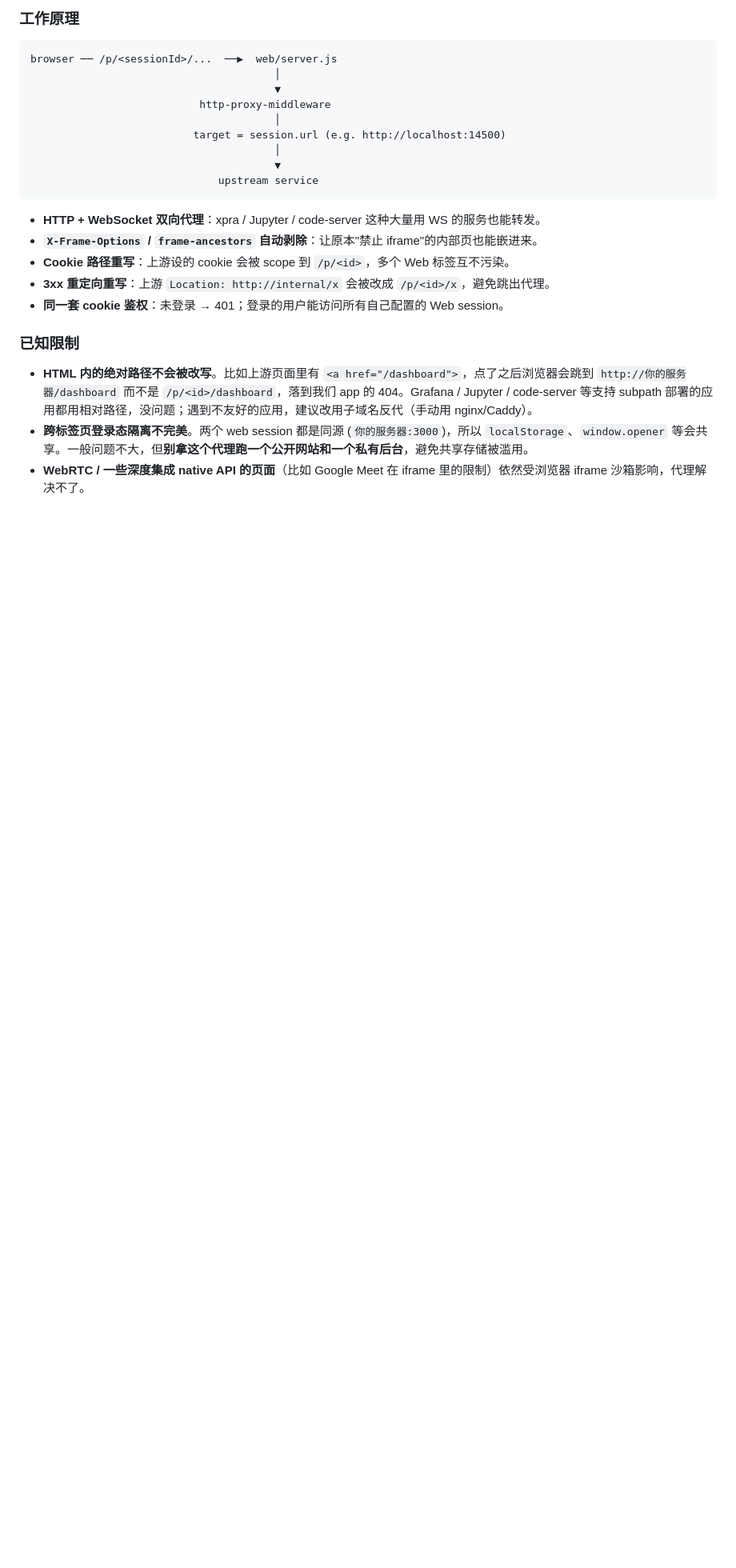
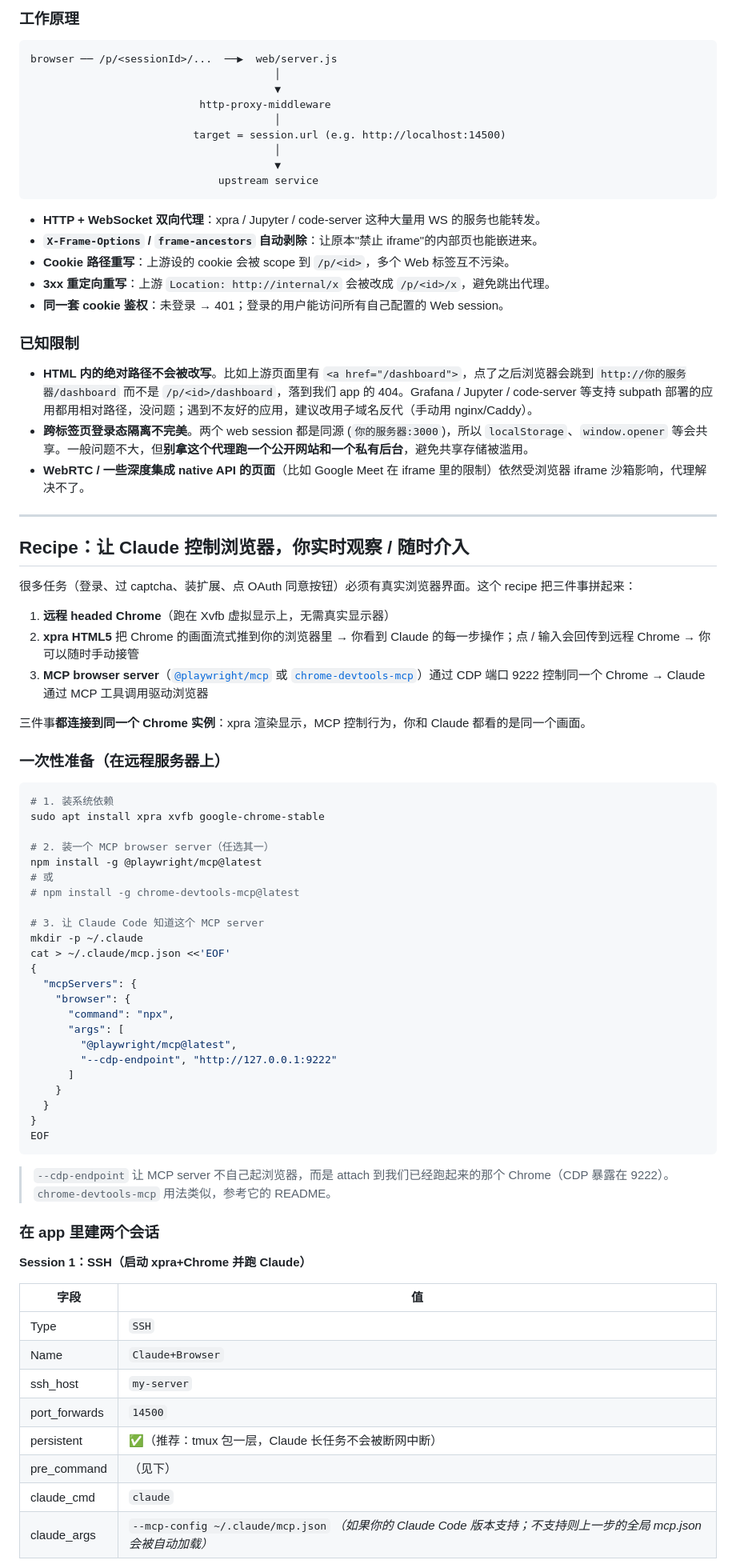
Before and after one commit to nhsjgczryf/claude-sessions-app, a Markdown page: web/README.md, the part around one of its changes. Shown at 80% size. Rendered like a GitHub page; blank space fills up the shorter version.

````diff
--- a/web/README.md
+++ b/web/README.md
@@ -135,3 +135,60 @@ browser ── /p/<sessionId>/...  ──▶  web/server.js
 - **跨标签页登录态隔离不完美**。两个 web session 都是同源 (`你的服务器:3000`)，所以 `localStorage`、`window.opener` 等会共享。一般问题不大，但**别拿这个代理跑一个公开网站和一个私有后台**，避免共享存储被滥用。
 - **WebRTC / 一些深度集成 native API 的页面**（比如 Google Meet 在 iframe 里的限制）依然受浏览器 iframe 沙箱影响，代理解决不了。
 
+---
+
+## Recipe：让 Claude 控制浏览器，你实时观察 / 随时介入
+
+很多任务（登录、过 captcha、装扩展、点 OAuth 同意按钮）必须有真实浏览器界面。这个 recipe 把三件事拼起来：
+
+1. **远程 headed Chrome**（跑在 Xvfb 虚拟显示上，无需真实显示器）
+2. **xpra HTML5** 把 Chrome 的画面流式推到你的浏览器里 → 你看到 Claude 的每一步操作；点 / 输入会回传到远程 Chrome → 你可以随时手动接管
+3. **MCP browser server**（[`@playwright/mcp`](https://github.com/microsoft/playwright-mcp) 或 [`chrome-devtools-mcp`](https://github.com/ChromeDevTools/chrome-devtools-mcp)）通过 CDP 端口 9222 控制同一个 Chrome → Claude 通过 MCP 工具调用驱动浏览器
+
+三件事**都连接到同一个 Chrome 实例**：xpra 渲染显示，MCP 控制行为，你和 Claude 都看的是同一个画面。
+
+### 一次性准备（在远程服务器上）
+
+```bash
+# 1. 装系统依赖
+sudo apt install xpra xvfb google-chrome-stable
+
+# 2. 装一个 MCP browser server（任选其一）
+npm install -g @playwright/mcp@latest
+# 或
+# npm install -g chrome-devtools-mcp@latest
+
+# 3. 让 Claude Code 知道这个 MCP server
+mkdir -p ~/.claude
+cat > ~/.claude/mcp.json <<'EOF'
+{
+  "mcpServers": {
+    "browser": {
+      "command": "npx",
+      "args": [
+        "@playwright/mcp@latest",
+        "--cdp-endpoint", "http://127.0.0.1:9222"
+      ]
+    }
+  }
+}
+EOF
+```
+
+> `--cdp-endpoint` 让 MCP server 不自己起浏览器，而是 attach 到我们已经跑起来的那个 Chrome（CDP 暴露在 9222）。`chrome-devtools-mcp` 用法类似，参考它的 README。
+
+### 在 app 里建两个会话
+
+**Session 1：SSH（启动 xpra+Chrome 并跑 Claude）**
+
+| 字段 | 值 |
+|------|----|
+| Type | `SSH` |
+| Name | `Claude+Browser` |
+| ssh_host | `my-server` |
+| port_forwards | `14500` |
+| persistent | ✅（推荐：tmux 包一层，Claude 长任务不会被断网中断） |
+| pre_command | （见下） |
+| claude_cmd | `claude` |
+| claude_args | `--mcp-config ~/.claude/mcp.json` *（如果你的 Claude Code 版本支持；不支持则上一步的全局 mcp.json 会被自动加载）* |
+
````
Also changed, not shown: other parts of web/README.md (+44 -0 lines).
